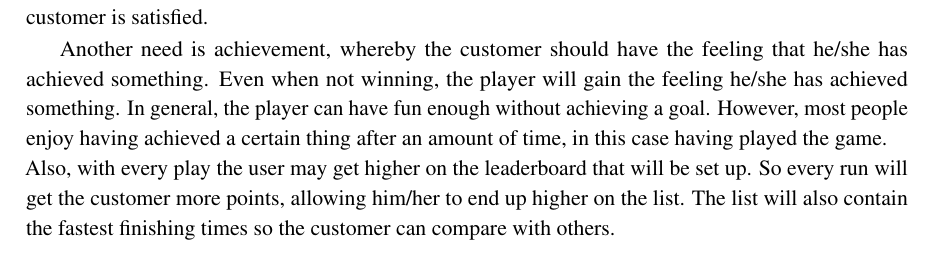
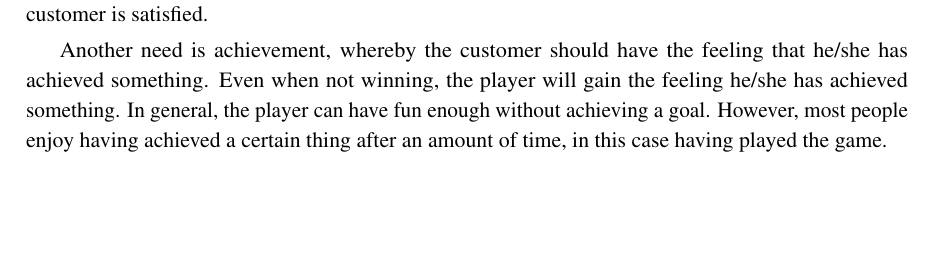
Before and after one commit to KvanNes/Contextproject-Group5, a LaTeX document (design-document/design-document.tex): part of page 4 of 7, cut so that both start at the same text, the shorter picture padded with empty space. Compiled offline with pdfLaTeX.

Commit message:
Remove leaderboard from design document

```diff
--- a/design-document/design-document.tex
+++ b/design-document/design-document.tex
@@ -62,8 +62,7 @@ The customers playing the game should be situated in the same room. In this room
 \section{Customer needs}
 The main customer need the product will address is the need of amusement while bored waiting in a certain room. The customer should have a feeling of pleasure after having played the game. Moreover, since the customer likes the time to pass by fast, this product will also address that need. An addictive game will make the player want to play more and more. By gaining this effect, the customer will experience the feeling of time going fast. Without noticing too much, the waiting time is over and the customer is satisfied.
 
-Another need is achievement, whereby the customer should have the feeling that he/she has achieved something. Even when not winning, the player will gain the feeling he/she has achieved something. In general, the player can have fun enough without achieving a goal. However, most people enjoy having achieved a certain thing after an amount of time, in this case having played the game. \\
-Also, with every play the user may get higher on the leaderboard that will be set up. So every run will get the customer more points, allowing him/her to end up higher on the list. The list will also contain the fastest finishing times so the customer can compare with others.
+Another need is achievement, whereby the customer should have the feeling that he/she has achieved something. Even when not winning, the player will gain the feeling he/she has achieved something. In general, the player can have fun enough without achieving a goal. However, most people enjoy having achieved a certain thing after an amount of time, in this case having played the game.
 
 
 \section{Crucial product attributes}
```
